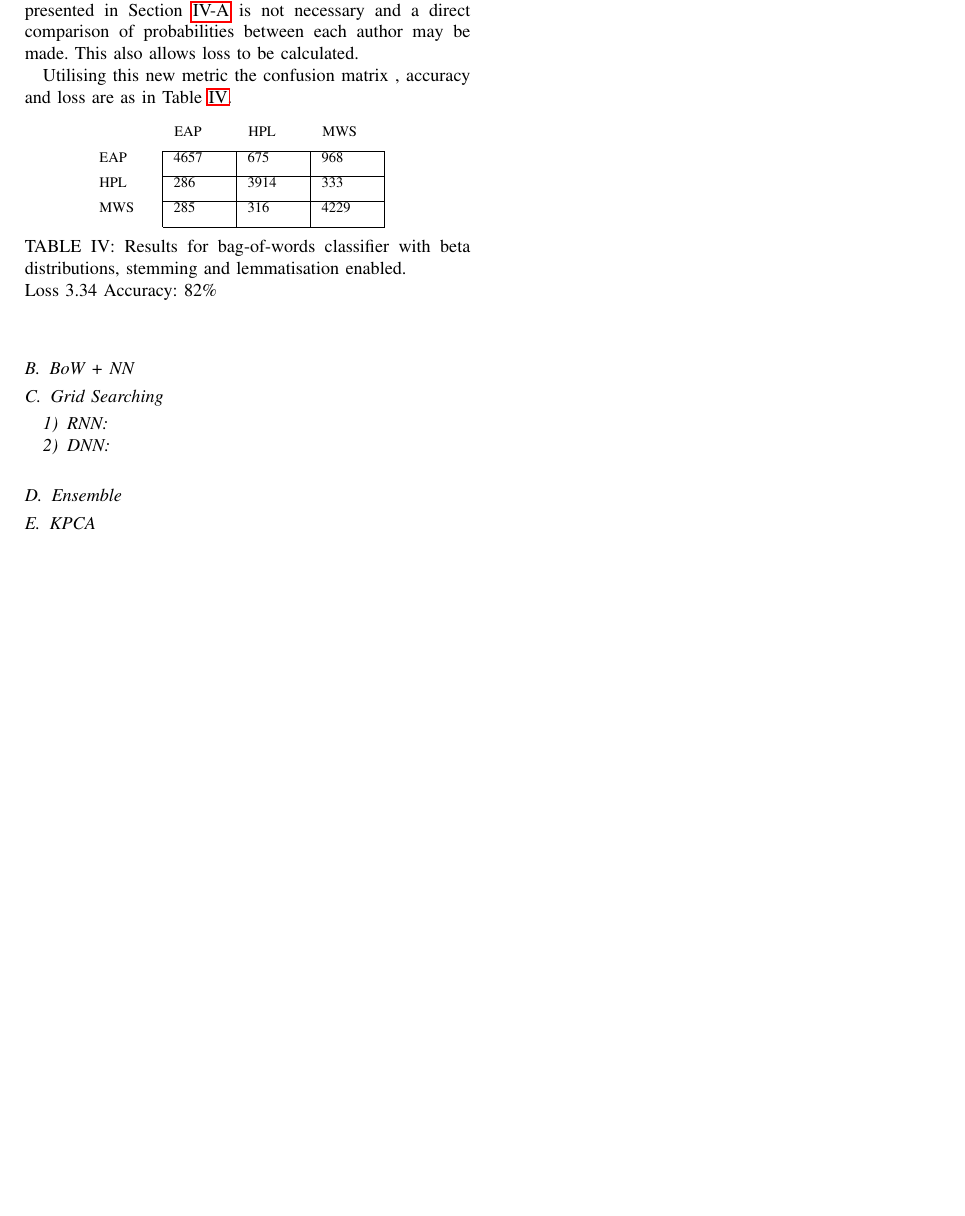
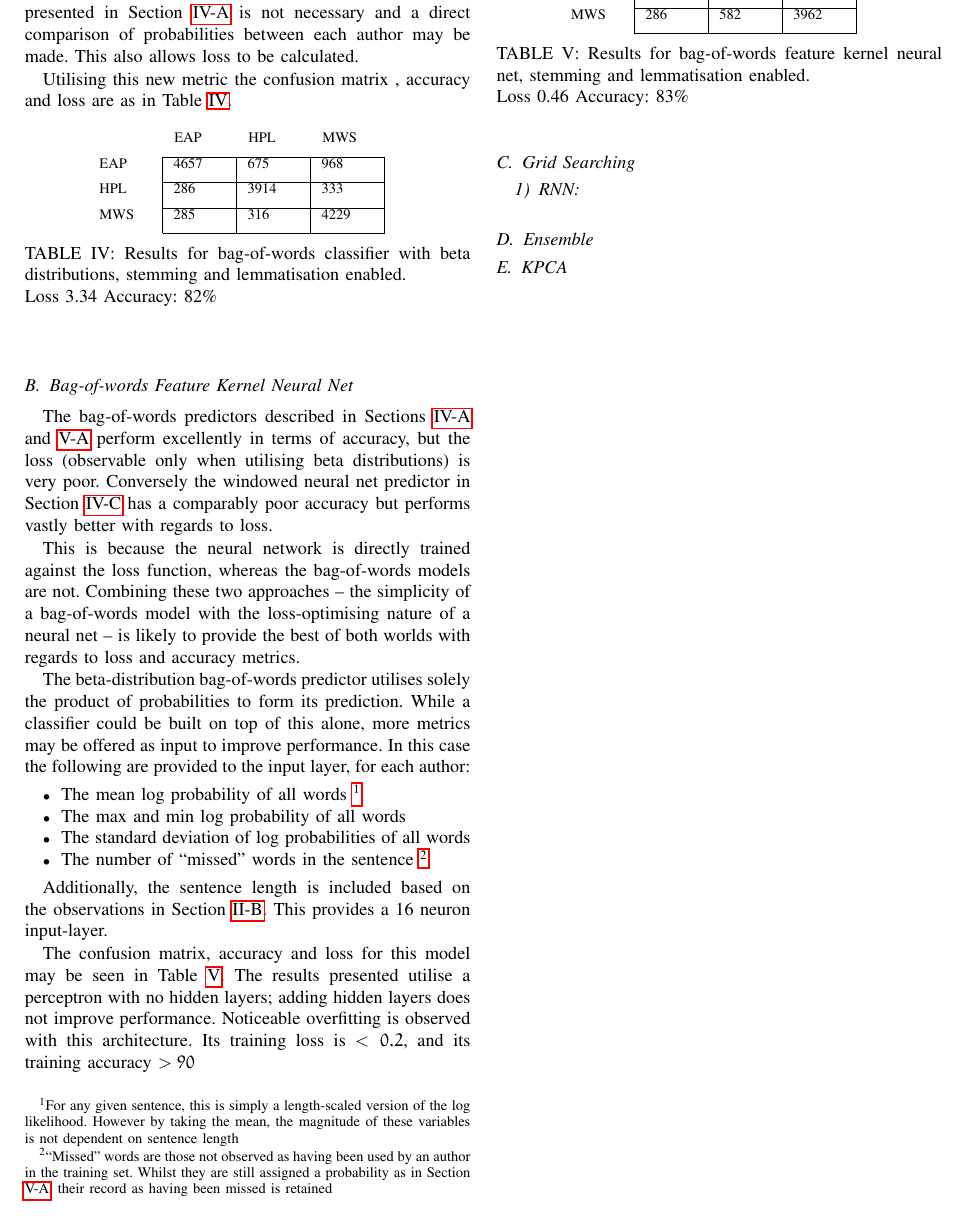
Before and after one commit to ALT-G-AI/Report, a LaTeX paper (ml_report.tex, which reads extensions.tex): part of page 4 of 4 before the commit and part of page 4 of 5 after it, cut so that both start at the same text, the shorter picture padded with empty space. Compiled offline with pdfLaTeX.

Commit message:
Adds bag of words neural net section

```diff
--- a/extensions.tex
+++ b/extensions.tex
@@ -40,8 +41,40 @@ MWS & 285 & 316 & 4229 & \\[5pt]
 \end{table}
 
 
-  \subsection{BoW + NN}
+  \subsection{Bag-of-words Feature Kernel Neural Net}
   \label{sec:bow_nn}
+  The bag-of-words predictors described in Sections \ref{sec:bag_of_words} and \ref{sec:bow_beta} perform excellently in terms of accuracy, but the loss (observable only when utilising beta distributions) is very poor. Conversely the windowed neural net predictor in Section \ref{sec:win_nn} has a comparably poor accuracy but performs vastly better with regards to loss.
+
+  This is because the neural network is directly trained against the loss function, whereas the bag-of-words models are not. Combining these two approaches -- the simplicity of a bag-of-words model with the loss-optimising nature of a neural net -- is likely to provide the best of both worlds with regards to loss and accuracy metrics.
+
+  The beta-distribution bag-of-words predictor utilises solely the product of probabilities to form its prediction. While a classifier could be built on top of this alone, more metrics may be offered as input to improve performance. In this case the following are provided to the input layer, for each author:
+
+  \begin{itemize}
+  \item The mean log probability of all words \footnote{For any given sentence, this is simply a length-scaled version of the log likelihood. However by taking the mean, the magnitude of these variables is not dependent on sentence length}
+  \item The max and min log probability of all words
+  \item The standard deviation of log probabilities of all words
+  \item The number of "missed" words in the sentence \footnote{"Missed" words are those not observed as having been used by an author in the training set. Whilst they are still assigned a probability as in Section \ref{sec:bow_beta}, their record as having been missed is retained}
+  \end{itemize}
+
+ Additionally, the sentence length is included based on the observations in Section \ref{sec:sentence_lengths}. This provides a 16 neuron input-layer.
+
+ The confusion matrix, accuracy and loss for this model may be seen in Table \ref{tab:bow_nn_res}. The results presented utilise a perceptron with no hidden layers; adding hidden layers does not improve performance. Noticeable overfitting is observed with this architecture. Its training loss is $<0.2$, and its training accuracy $>90%$. Attempts to overcome this such as compressing the model through a 2-neuron layer and increasing batch sizes were not successful.
+
+\begin{table}[h]
+\centering
+\begin{tabular}{m{1cm}|m{1cm}|m{1cm}|m{1cm}|m{0cm}}
+\multicolumn{1}{m{1cm}}{} & \multicolumn{1}{m{1cm}}{EAP} & \multicolumn{1}{m{1cm}}{HPL} & \multicolumn{1}{m{1cm}}{MWS} &\\[5pt]
+\cline{2-4}
+EAP & 3747 & 550 & 236 & \\[5pt]
+\cline{2-4}
+HPL & 419 & 5300 & 581 & \\[5pt]
+\cline{2-4}
+MWS & 286 & 582 & 3962 & \\[5pt]
+\cline{2-4}
+\end{tabular}
+\caption{Results for bag-of-words feature kernel neural net, stemming and lemmatisation enabled.\\Loss 0.46 Accuracy: 83\% }
+\label{tab:bow_nn_res}
+\end{table}
 
   \subsection{Grid Searching}
   \label{sec:grid_search}
@@ -49,11 +82,8 @@ MWS & 285 & 316 & 4229 & \\[5pt]
     \subsubsection{RNN}
     \label{sec:rnn_grid_search}
 
-    \subsubsection{DNN}
-    \label{sec:dnn_grid_search}
+\subsection{Ensemble}
+\label{sec:ensemble}
 
-    \subsection{Ensemble}
-    \label{sec:ensemble}
-
-    \subsection{KPCA}
-    \label{sec:kpca}
+\subsection{KPCA}
+\label{sec:kpca}
```
Also changed, not shown: first_models.tex (+2 -1 lines), extensions.tex (1 more changed lines).
